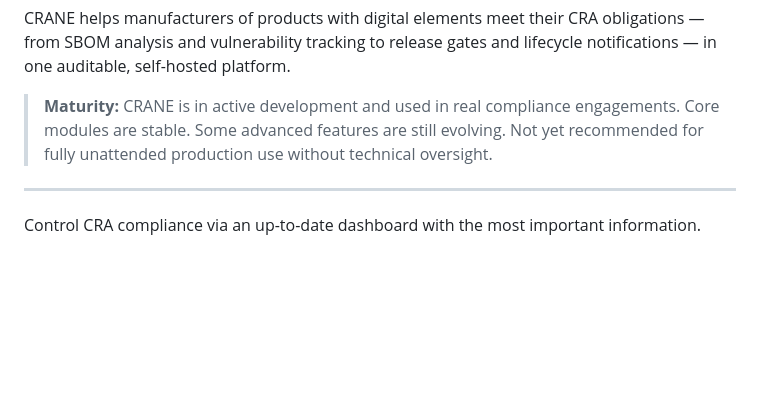
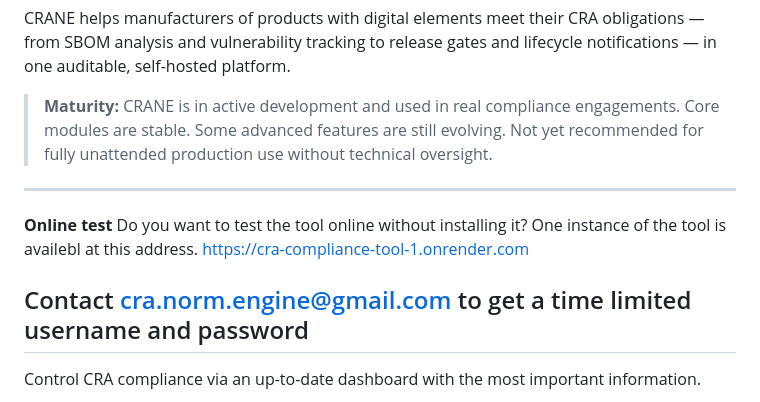
Before and after one commit to amh1036/crane_OOS, a Markdown page: README.md, the part around the change. Rendered like a GitHub page; blank space fills up the shorter version.

```diff
--- a/README.md
+++ b/README.md
@@ -12,6 +12,13 @@ CRANE helps manufacturers of products with digital elements meet their CRA oblig
 
 > **Maturity:** CRANE is in active development and used in real compliance engagements. Core modules are stable. Some advanced features are still evolving. Not yet recommended for fully unattended production use without technical oversight.
 
+---
+**Online test**
+Do you want to test the tool online without installing it?
+One instance of the tool is availebl at this address.
+https://cra-compliance-tool-1.onrender.com
+
+Contact cra.norm.engine@gmail.com to get a time limited username and password
 ---
 
 Control CRA compliance via an up-to-date dashboard with the most important information.
```
